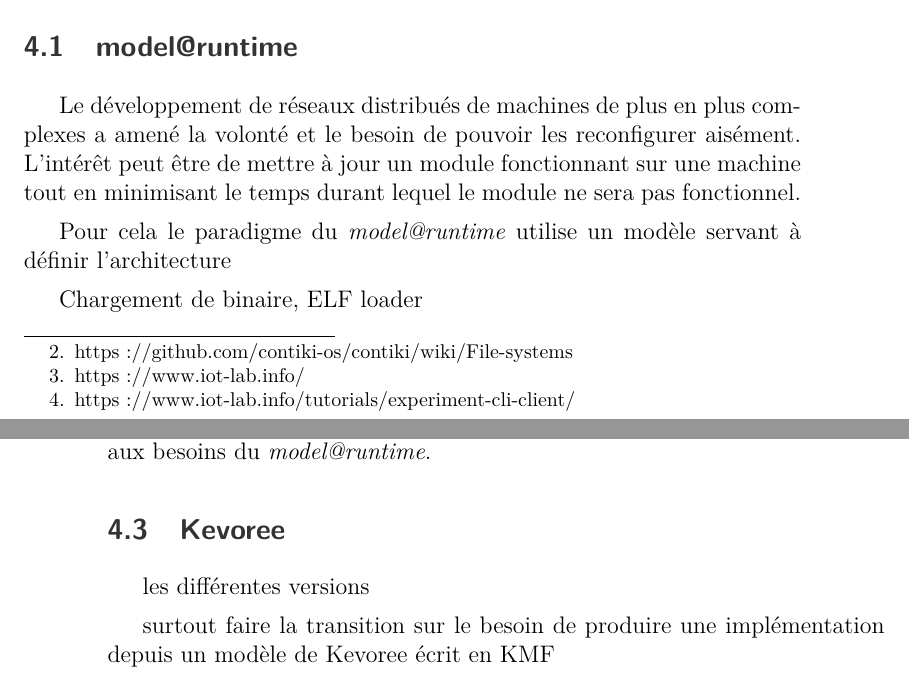
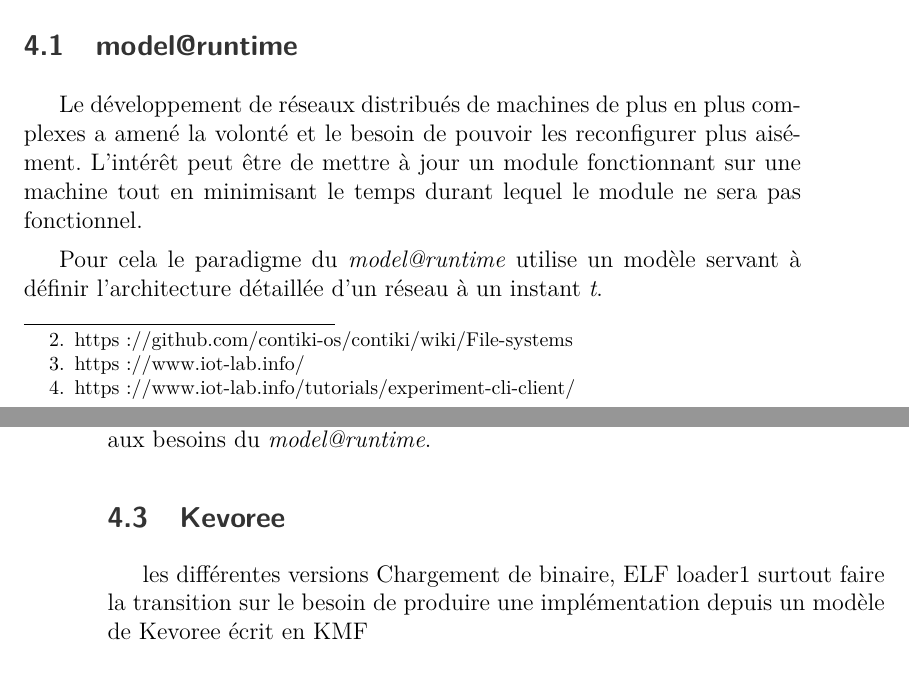
Before and after one commit to AlexandreRio/rapport-de-stage-2015, a LaTeX document (rapport.tex, which reads partie1.tex): two parts of pages 11 and 12 of 17, joined at a grey line, cut so that both start at the same text. Compiled offline with pdfLaTeX; a missing bibliography style is replaced by a similar one.

Commit message:
add pretty much nothing

```diff
--- a/partie1.tex
+++ b/partie1.tex
@@ -68,13 +68,11 @@ Une fois des nœuds réservés et obtenus il est possible d'y déployer un nouve
 
 \subsection{model@runtime}
 
-Le développement de réseaux distribués de machines de plus en plus complexes a amené la volonté et le besoin de pouvoir les reconfigurer aisément. L'intérêt peut être de mettre à jour un module fonctionnant sur une machine tout en minimisant le temps durant lequel le module ne sera pas fonctionnel.
+Le développement de réseaux distribués de machines de plus en plus complexes a amené la volonté et le besoin de pouvoir les reconfigurer plus aisément. L'intérêt peut être de mettre à jour un module fonctionnant sur une machine tout en minimisant le temps durant lequel le module ne sera pas fonctionnel.
 
-Pour cela le paradigme du \emph{model@runtime} utilise un modèle servant à définir l'architecture
+Pour cela le paradigme du \emph{model@runtime} utilise un modèle servant à définir l'architecture détaillée d'un réseau à un instant \emph{t}.
 
 %citer le papier de François en biblio
-
-Chargement de binaire, ELF loader
 
 \subsection{KMF}
 
@@ -83,5 +81,5 @@ Chargement de binaire, ELF loader
 \subsection{Kevoree}
 
 les différentes versions
-
+Chargement de binaire, ELF loader1
 surtout faire la transition sur le besoin de produire une implémentation depuis un modèle de Kevoree écrit en KMF
```
